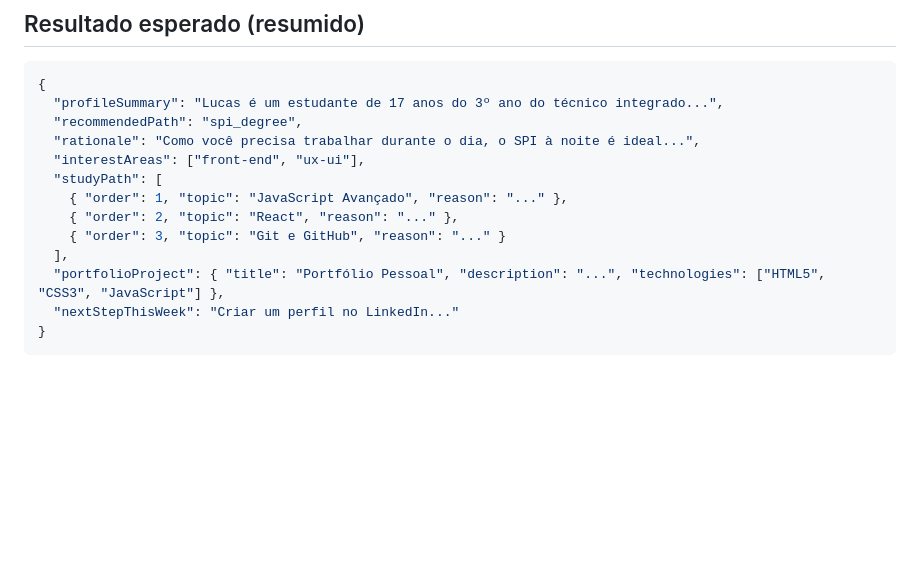
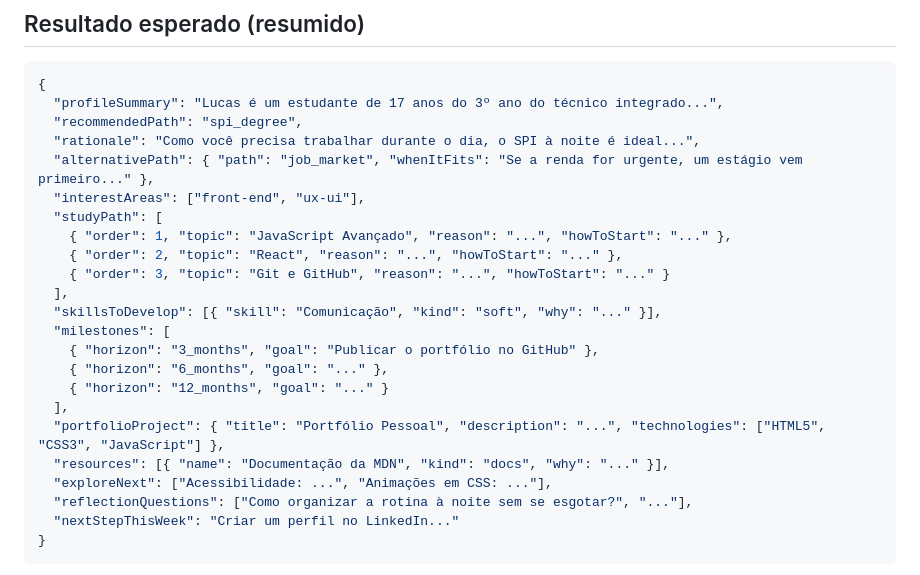
Before and after one commit to IgorSasaki/minicurso-ia-node-ifsp, a Markdown page: docs/steps/03-structured-output.md, the part around the change. GitHub-like rendering; blank space fills up the shorter version.

````diff
--- a/docs/steps/03-structured-output.md
+++ b/docs/steps/03-structured-output.md
@@ -56,13 +56,23 @@ curl -s -X POST localhost:3333/career-plan -H 'Content-Type: application/json' -
   "profileSummary": "Lucas é um estudante de 17 anos do 3º ano do técnico integrado...",
   "recommendedPath": "spi_degree",
   "rationale": "Como você precisa trabalhar durante o dia, o SPI à noite é ideal...",
+  "alternativePath": { "path": "job_market", "whenItFits": "Se a renda for urgente, um estágio vem primeiro..." },
   "interestAreas": ["front-end", "ux-ui"],
   "studyPath": [
-    { "order": 1, "topic": "JavaScript Avançado", "reason": "..." },
-    { "order": 2, "topic": "React", "reason": "..." },
-    { "order": 3, "topic": "Git e GitHub", "reason": "..." }
+    { "order": 1, "topic": "JavaScript Avançado", "reason": "...", "howToStart": "..." },
+    { "order": 2, "topic": "React", "reason": "...", "howToStart": "..." },
+    { "order": 3, "topic": "Git e GitHub", "reason": "...", "howToStart": "..." }
+  ],
+  "skillsToDevelop": [{ "skill": "Comunicação", "kind": "soft", "why": "..." }],
+  "milestones": [
+    { "horizon": "3_months", "goal": "Publicar o portfólio no GitHub" },
+    { "horizon": "6_months", "goal": "..." },
+    { "horizon": "12_months", "goal": "..." }
   ],
   "portfolioProject": { "title": "Portfólio Pessoal", "description": "...", "technologies": ["HTML5", "CSS3", "JavaScript"] },
+  "resources": [{ "name": "Documentação da MDN", "kind": "docs", "why": "..." }],
+  "exploreNext": ["Acessibilidade: ...", "Animações em CSS: ..."],
+  "reflectionQuestions": ["Como organizar a rotina à noite sem se esgotar?", "..."],
   "nextStepThisWeek": "Criar um perfil no LinkedIn..."
 }
 ```
````
Also changed, not shown: README.md (+8 -2 lines), docs/steps/08-production.md (+1 -1 lines).
